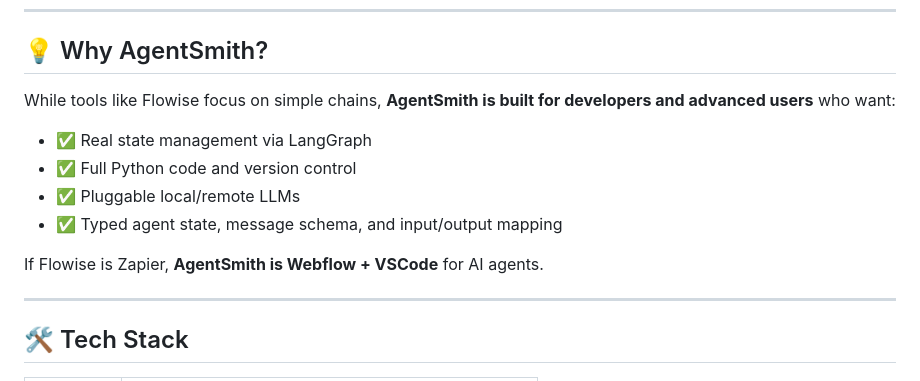
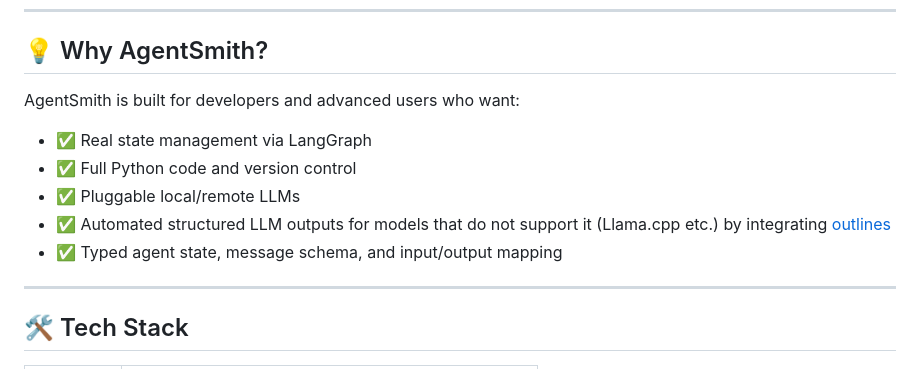
Before and after one commit to nMaroulis/agent-smith, a Markdown page: README.md, the part around the change printed below. Drawn GitHub-style.

```diff
--- a/README.md
+++ b/README.md
@@ -42,13 +42,13 @@ Design intelligent workflows using a drag-and-drop interface, describe flows in
 
 ## 💡 Why AgentSmith?
 
-While tools like Flowise focus on simple chains, **AgentSmith is built for developers and advanced users** who want:
+AgentSmith is built for developers and advanced users who want:
 - ✅ Real state management via LangGraph
 - ✅ Full Python code and version control
 - ✅ Pluggable local/remote LLMs
+- ✅ Automated structured LLM outputs for models that do not support it (Llama.cpp etc.) by integrating [outlines](https://github.com/dottxt-ai/outlines)
 - ✅ Typed agent state, message schema, and input/output mapping
 
-If Flowise is Zapier, **AgentSmith is Webflow + VSCode** for AI agents.
 
 ---
 
```
Also changed, not shown: other parts of README.md (+1 -1 lines).
